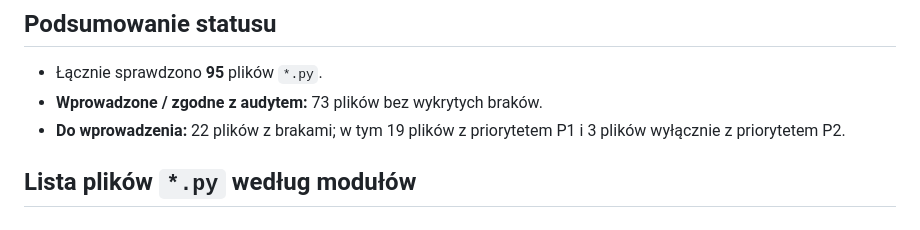
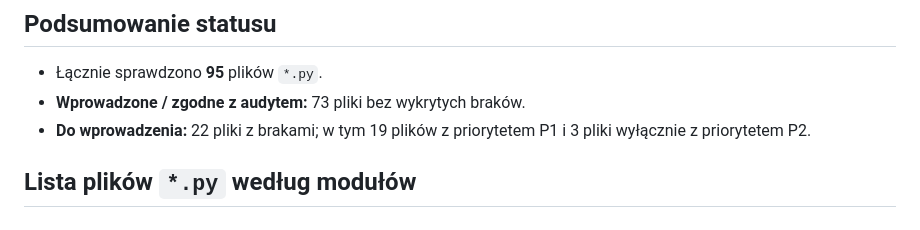
Before and after one commit to MatPomGit/neuro_sim, a Markdown page: docs/typing_docstring_audit.md, the part around the change. Drawn GitHub-style.

Commit message:
Update docs/typing_docstring_audit.md
Co-authored-by: gemini-code-assist[bot] <176961590+gemini-code-assist[bot]@users.noreply.github.com>

```diff
--- a/docs/typing_docstring_audit.md
+++ b/docs/typing_docstring_audit.md
@@ -4,8 +4,8 @@ Raport wejściowy do implementacji uzupełniania adnotacji typów i docstringów
 
 ## Podsumowanie statusu
 - Łącznie sprawdzono **95** plików `*.py`.
-- **Wprowadzone / zgodne z audytem:** 73 plików bez wykrytych braków.
-- **Do wprowadzenia:** 22 plików z brakami; w tym 19 plików z priorytetem P1 i 3 plików wyłącznie z priorytetem P2.
+- **Wprowadzone / zgodne z audytem:** 73 pliki bez wykrytych braków.
+- **Do wprowadzenia:** 22 pliki z brakami; w tym 19 plików z priorytetem P1 i 3 pliki wyłącznie z priorytetem P2.
 
 ## Lista plików `*.py` według modułów
 ### `analysis`
```
